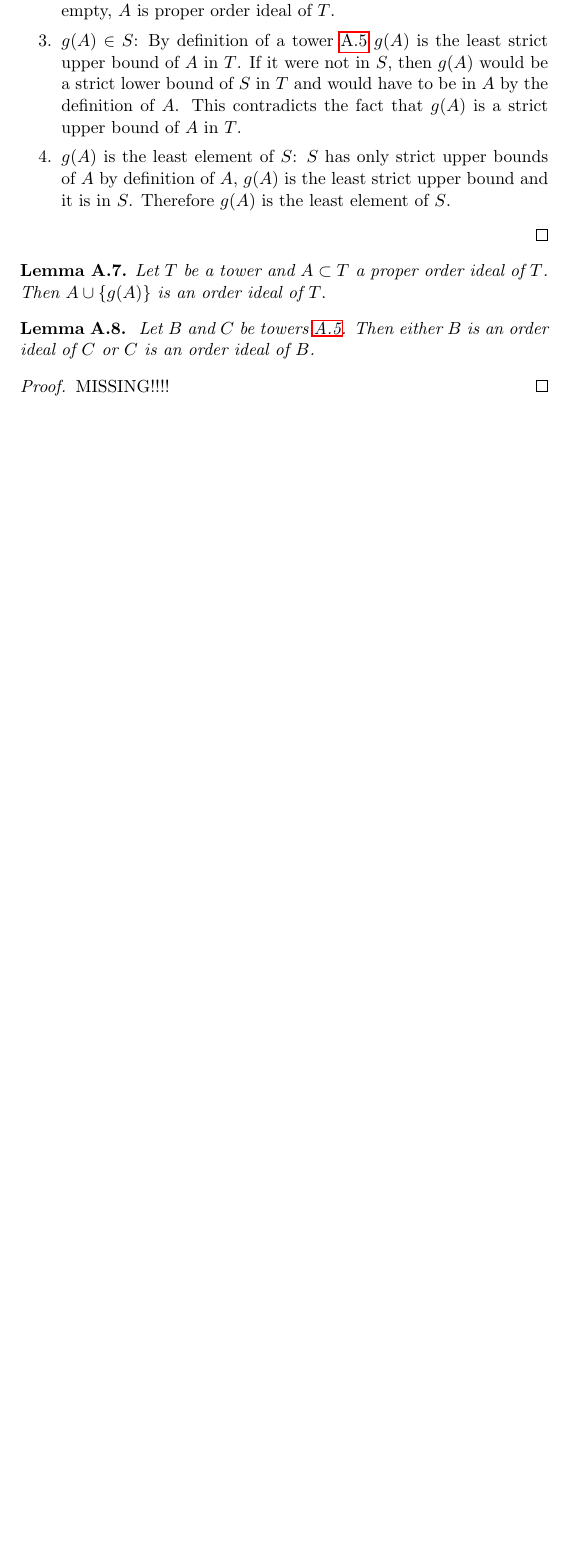
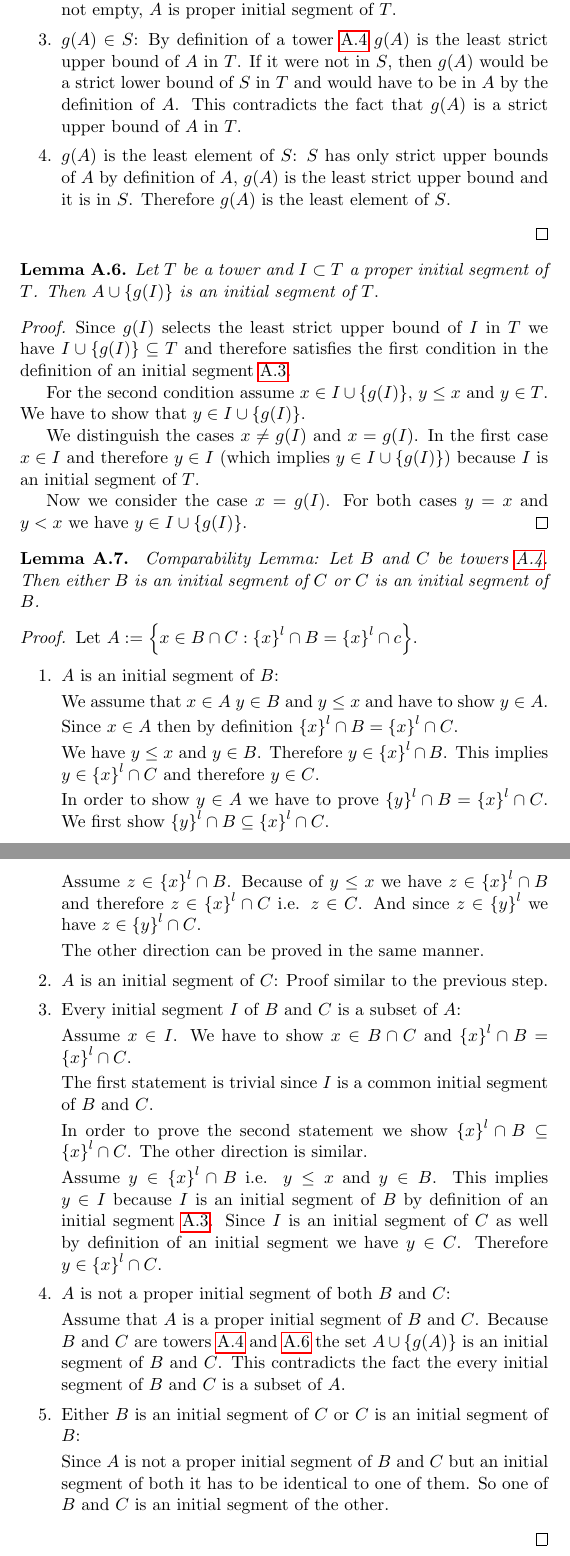
Before and after one commit to hbr/math, a LaTeX document (src/order/ord_main.tex, which reads src/order/ord_ac.tex): part of page 24 of 26 before the commit and two parts of pages 24 and 25 of 27 after it, the two joined at a grey line, cut so that both start at the same text, the shorter picture padded with empty space. Compiled offline with pdfLaTeX.

Commit message:
Proof of the comparability lemma
	modified:   src/order/ord_ac.tex

```diff
--- a/src/order/ord_ac.tex
+++ b/src/order/ord_ac.tex
@@ -99,5 +90,7 @@ empty i.e. a strict upper bound exists.
-            sets $A$ and $S$ are disjoint and their union is a subset of $T$.
-            Since $S$ is not empty, $A$ is proper order ideal of $T$.
+            \item $A$ is a proper initial segment of $T$: By definition of $A$
+                the sets $A$ and $S$ are disjoint and their union is a subset of
+                $T$.  Since $S$ is not empty, $A$ is proper initial segment of
+                $T$.
 
             \item $g(A) \in S$:
             By definition of  a tower~\ref{defTower}
@@ -117,9 +110,26 @@ empty i.e. a strict upper bound exists.
 
 
 \begin{lemma}
-    \label{thmtowerOrderIdealEnlargement}
-    \emph{Let $T$ be a tower and $A \subset T$ a proper order ideal of $T$. Then
-    $A \cup \set{g(A)}$ is an order ideal of $T$}.
+    \label{thmTowerInitialSegmentEnlargement}
+    \emph{Let $T$ be a tower and $I \subset T$ a proper initial segment of $T$. Then
+    $A \cup \set{g(I)}$ is an initial segment of $T$}.
+
+    \begin{proof}
+        Since $g(I)$ selects the least strict upper bound of $I$ in $T$ we have
+        $I \cup \set{g(I)} \subseteq T$ and therefore satisfies the first
+        condition in the definition of an initial
+        segment~\ref{defInitialSegment}.
+
+        For the second condition assume $x \in I \cup \set{g(I)}$, $y \le x$ and
+        $y \in T$. We have to show that $y \in I \cup \set{g(I)}$.
+
+        We distinguish the cases $x \ne g(I)$ and $x = g(I)$. In the first case
+        $x \in I$ and therefore $y \in I$ (which implies $y \in I \cup
+        \set{g(I)}$) because $I$ is an initial segment of $T$.
+
+        Now we consider the case $x = g(I)$. For both cases $y = x$ and $y < x$
+        we have $y \in I \cup \set{g(I)}$.
+    \end{proof}
 \end{lemma}
 
 
@@ -128,12 +138,75 @@ empty i.e. a strict upper bound exists.
     \label{thmTowersComparable}
     %------------------------------------------------------------
     \emph{
-        Let $B$ and $C$ be towers~\ref{defTower}. Then either $B$ is an order
-        ideal of $C$ or $C$ is an order ideal of $B$.
+        Comparability Lemma:
+        Let $B$ and $C$ be towers~\ref{defTower}. Then either $B$ is an initial
+        segment of $C$ or $C$ is an initial segment of $B$.
     }
 
     \begin{proof}
-        MISSING!!!!
+        Let $A := \set{x \in B \cap C: \set{x}^l \cap B = \set{x}^l \cap c}$.
+
+        \begin{enumerate}
+            \item $A$ is an initial segment of $B$:
+
+                We assume that $x \in A$ $y \in B$ and $y \le x$ and have to
+                show $y \in A$.
+
+                Since $x \in A$ then by definition $\set{x}^l \cap B = \set{x}^l
+                \cap C$.
+
+                We have $y \le x$ and $y \in B$. Therefore $y \in \set{x}^l \cap
+                B$. This implies $y \in \set{x}^l \cap C$ and therefore $y \in
+                C$.
+
+                In order to show $y \in A$ we have to prove $\set{y}^l \cap B =
+                \set{x}^l \cap C$. We first show $\set{y}^l \cap B \subseteq
+                \set{x}^l \cap C$.
+
+                Assume $z \in \set{x}^l \cap B$. Because of $y \le x$ we have $z
+                \in \set{x}^l \cap B$ and therefore $z \in \set{x}^l \cap C$
+                i.e. $z \in C$. And since $z \in \set{y}^l$ we have $z \in
+                \set{y}^l \cap C$.
+
+                The other direction can be proved in the same manner.
+
+            \item $A$ is an initial segment of $C$: Proof similar to the previous
+                step.
+
+            \item Every initial segment $I$ of $B$ and $C$ is a subset of $A$:
+
+                Assume $x \in I$. We have to show $x \in B \cap C$ and
+                $\set{x}^l \cap B = \set{x}^l \cap C$.
+
+                The first statement is trivial since $I$ is a common initial
+                segment of $B$ and $C$.
+
+                In order to prove the second statement we show $\set{x}^l \cap B
+                \subseteq \set{x}^l \cap C$. The other direction is similar.
+
+                Assume $y \in \set{x}^l \cap B$ i.e. $y \le x$ and $y \in B$.
+                This implies $y \in I$ because $I$ is an initial segment of $B$
+                by definition of an initial segment~\ref{defInitialSegment}.
+                Since $I$ is an initial segment of $C$ as well by definition of
+                an initial segment we have $y \in C$. Therefore $y \in \set{x}^l
+                \cap C$.
+
+            \item $A$ is not a proper initial segment of both $B$ and $C$:
+
+                Assume that $A$ is a proper initial segment of $B$ and $C$.
+                Because $B$ and $C$ are towers~\ref{defTower}
+                and~\ref{thmTowerInitialSegmentEnlargement} the set $A \cup
+                \set{g(A)}$ is an initial segment of $B$ and $C$. This
+                contradicts the fact the every initial segment of $B$ and $C$ is
+                a subset of $A$.
+
+            \item Either $B$ is an initial segment of $C$ or $C$ is an initial
+                segment of $B$:
+
+                Since $A$ is not a proper initial segment of $B$ and $C$ but an
+                initial segment of both it has to be identical to one of them.
+                So one of $B$ and $C$ is an initial segment of the other.
+        \end{enumerate}
     \end{proof}
 \end{lemma}
 
```
Also changed, not shown: src/order/ord_ac.tex (51 more changed lines).
